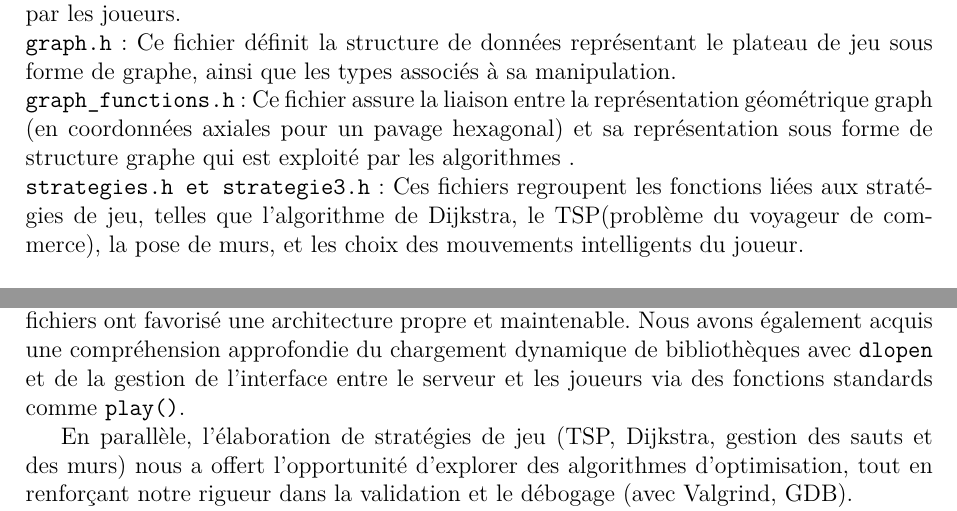
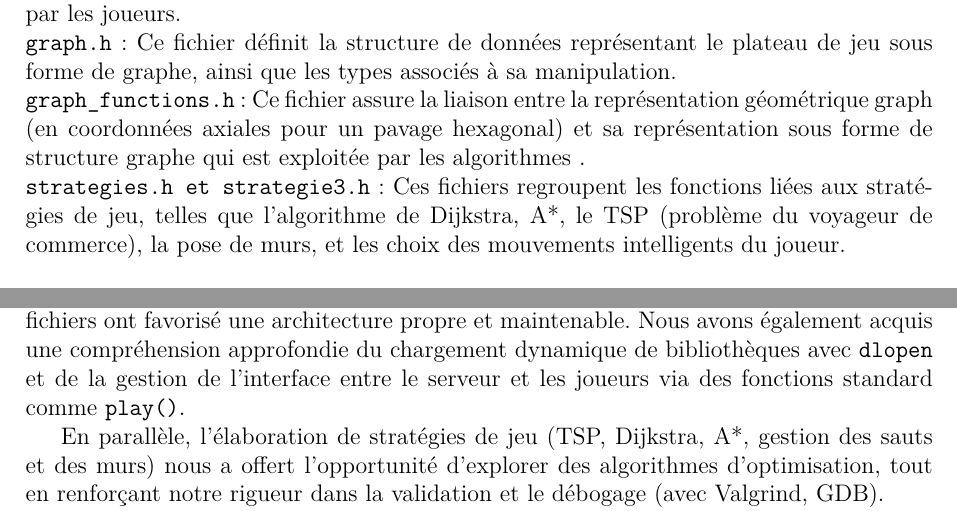
Before and after one commit to smabkhout/corsidor-game-graphs, a LaTeX document (rapport/rapport.tex, which reads rapport/chapters/part-dina.tex): two parts of pages 4 and 19 of 19, joined at a grey line, cut so that both start at the same text. Compiled offline with pdfLaTeX.

Commit message:
corrections dans rapport

```diff
--- a/rapport/chapters/part-dina.tex
+++ b/rapport/chapters/part-dina.tex
@@ -28,8 +28,8 @@ Du point de vue de la modularité, la figure~\ref{fig:dependencies} illustre les
     \texttt{player.h} : Ce fichier contient les structures et fonctions associées à la gestion des joueurs, en particulier leurs déplacements.\\
     \texttt{move.h} : Ce fichier définit les structures fondamentales pour représenter les coups joués par les joueurs.\\
     \texttt{graph.h} : Ce fichier définit la structure de données représentant le plateau de jeu sous forme de graphe, ainsi que les types associés à sa manipulation.\\
-    \texttt{graph\_functions.h} : Ce fichier assure la liaison entre la représentation géométrique graph (en coordonnées axiales pour un pavage hexagonal) et sa représentation sous forme de structure graphe qui est exploité par les algorithmes . \\
-    \texttt{strategies.h et strategie3.h}: Ces fichiers regroupent les fonctions liées aux stratégies de jeu, telles que l’algorithme de Dijkstra, le TSP(problème du voyageur de commerce), la pose de murs, et les choix des mouvements intelligents du joueur.\\
+    \texttt{graph\_functions.h} : Ce fichier assure la liaison entre la représentation géométrique graph (en coordonnées axiales pour un pavage hexagonal) et sa représentation sous forme de structure graphe qui est exploitée par les algorithmes . \\
+    \texttt{strategies.h et strategie3.h}: Ces fichiers regroupent les fonctions liées aux stratégies de jeu, telles que l’algorithme de Dijkstra, A*, le TSP (problème du voyageur de commerce), la pose de murs, et les choix des mouvements intelligents du joueur.\\
 
 
 Le fichier \texttt{server.c} joue un rôle central dans l’architecture du projet. Il orchestre le déroulement complet de la partie en gérant la boucle principale du jeu. Il est responsable du \textbf{chargement dynamique} des bibliothèques des joueurs à l’aide de la fonction \texttt{dlopen}, de l’initialisation du plateau de jeu, du premier coup joué, ainsi que de la validation des coups à chaque tour. Il interagit directement avec plusieurs fichiers clés, tels que \texttt{graph\_functions.h} pour la gestion du graphe, et \texttt{move2.h} pour la vérification de la validité des actions. Le serveur assure alors la cohérence du jeu, la synchronisation des états entre joueurs et la détection des conditions de victoire ou d’erreurs.
--- a/rapport/rapport.tex
+++ b/rapport/rapport.tex
@@ -89,9 +89,9 @@
 
 Ce projet nous a permis de mettre en œuvre une application complète autour d’un jeu stratégique inspiré de Quoridor, intégrant des aspects variés de la programmation en C. À travers le développement du jeu \textit{Coursidor}, nous avons consolidé nos connaissances sur les structures de données complexes, notamment les graphes, ainsi que sur l'utilisation de bibliothèques spécialisées comme GSL pour représenter efficacement le plateau de jeu.
 
-La modularité du code et la séparation claire des responsabilités entre les différents fichiers ont favorisé une architecture propre et maintenable. Nous avons également acquis une compréhension approfondie du chargement dynamique de bibliothèques avec \texttt{dlopen} et de la gestion de l’interface entre le serveur et les joueurs via des fonctions standards comme \texttt{play()}.
+La modularité du code et la séparation claire des responsabilités entre les différents fichiers ont favorisé une architecture propre et maintenable. Nous avons également acquis une compréhension approfondie du chargement dynamique de bibliothèques avec \texttt{dlopen} et de la gestion de l’interface entre le serveur et les joueurs via des fonctions standard comme \texttt{play()}.
 
-En parallèle, l'élaboration de stratégies de jeu (TSP, Dijkstra, gestion des sauts et des murs) nous a offert l'opportunité d’explorer des algorithmes d’optimisation, tout en renforçant notre rigueur dans la validation et le débogage (avec Valgrind, GDB).
+En parallèle, l'élaboration de stratégies de jeu (TSP, Dijkstra, A*, gestion des sauts et des murs) nous a offert l'opportunité d’explorer des algorithmes d’optimisation, tout en renforçant notre rigueur dans la validation et le débogage (avec Valgrind, GDB).
 
 Enfin, ce projet a aussi été un excellent exercice de gestion collaborative : coordination des tâches, intégration de modules développés en parallèle, et amélioration continue via les tests. Il constitue une expérience précieuse qui nous prépare aux exigences du développement logiciel professionnel.
 
```
Also changed, not shown: 1 other file.
